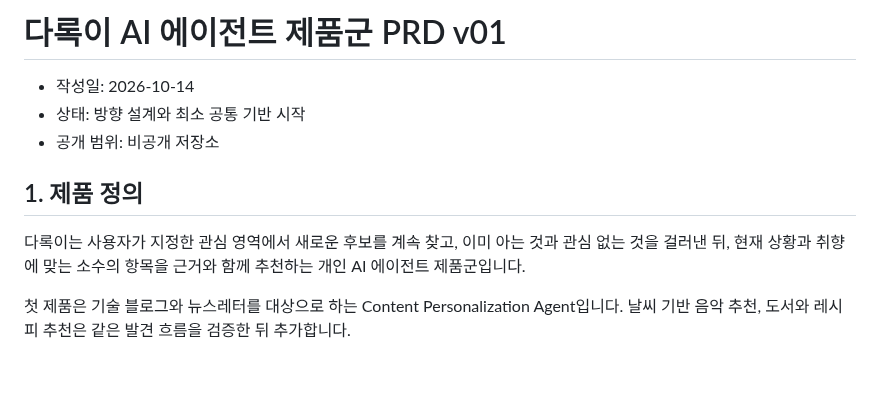
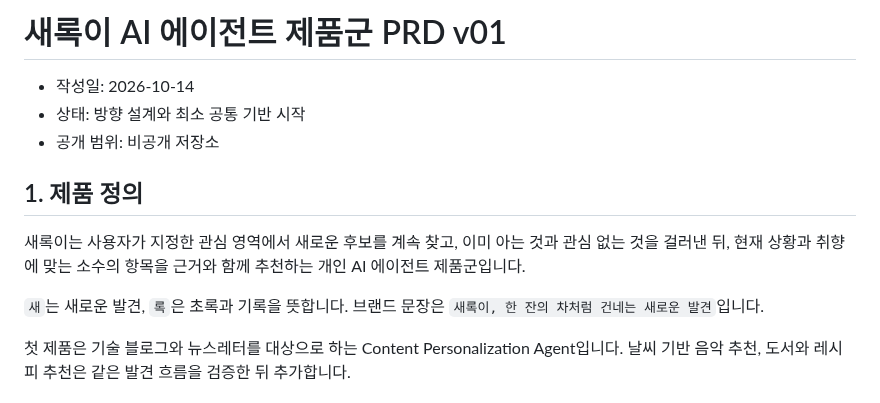
Before and after one commit to jhheo51-arch/saeroki, a Markdown page: docs/PRD-v01.md, the part around the change. GitHub-like rendering; blank space fills up the shorter version.

```diff
--- a/docs/PRD-v01.md
+++ b/docs/PRD-v01.md
@@ -1,4 +1,4 @@
-# 다록이 AI 에이전트 제품군 PRD v01
+# 새록이 AI 에이전트 제품군 PRD v01
 
 - 작성일: 2026-10-14
 - 상태: 방향 설계와 최소 공통 기반 시작
@@ -6,7 +6,9 @@
 
 ## 1. 제품 정의
 
-다록이는 사용자가 지정한 관심 영역에서 새로운 후보를 계속 찾고, 이미 아는 것과 관심 없는 것을 걸러낸 뒤, 현재 상황과 취향에 맞는 소수의 항목을 근거와 함께 추천하는 개인 AI 에이전트 제품군입니다.
+새록이는 사용자가 지정한 관심 영역에서 새로운 후보를 계속 찾고, 이미 아는 것과 관심 없는 것을 걸러낸 뒤, 현재 상황과 취향에 맞는 소수의 항목을 근거와 함께 추천하는 개인 AI 에이전트 제품군입니다.
+
+`새`는 새로운 발견, `록`은 초록과 기록을 뜻합니다. 브랜드 문장은 `새록이, 한 잔의 차처럼 건네는 새로운 발견`입니다.
 
 첫 제품은 기술 블로그와 뉴스레터를 대상으로 하는 Content Personalization Agent입니다. 날씨 기반 음악 추천, 도서와 레시피 추천은 같은 발견 흐름을 검증한 뒤 추가합니다.
 
```
Also changed, not shown: AGENT-SPEC.md (+2 -2 lines), README.md (+7 -3 lines), assets/saeroki-character-v01.png (added), 4 other files.
